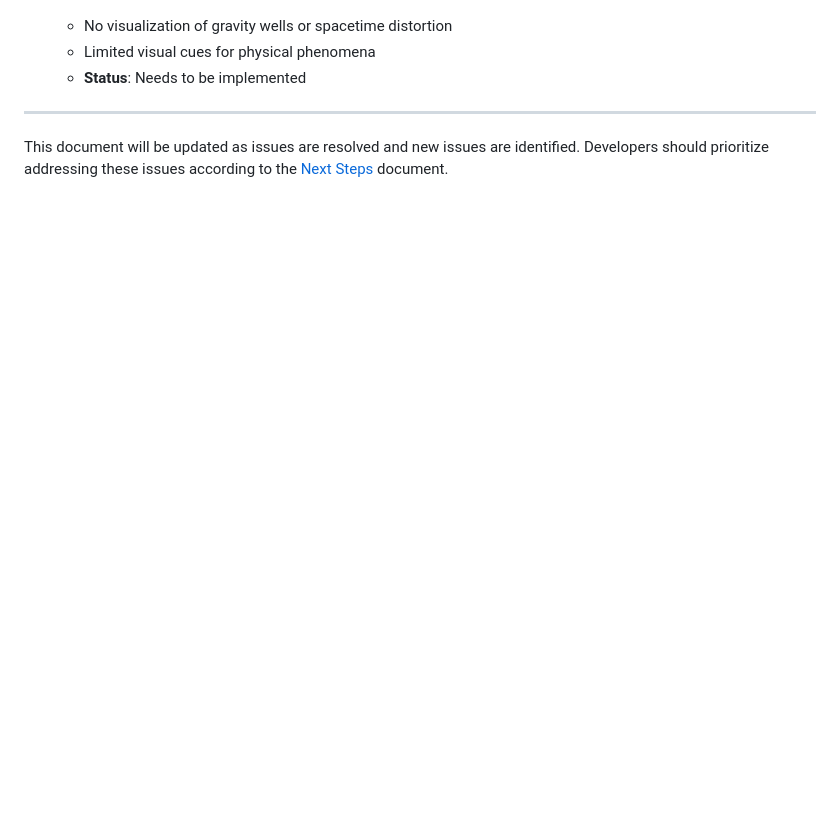
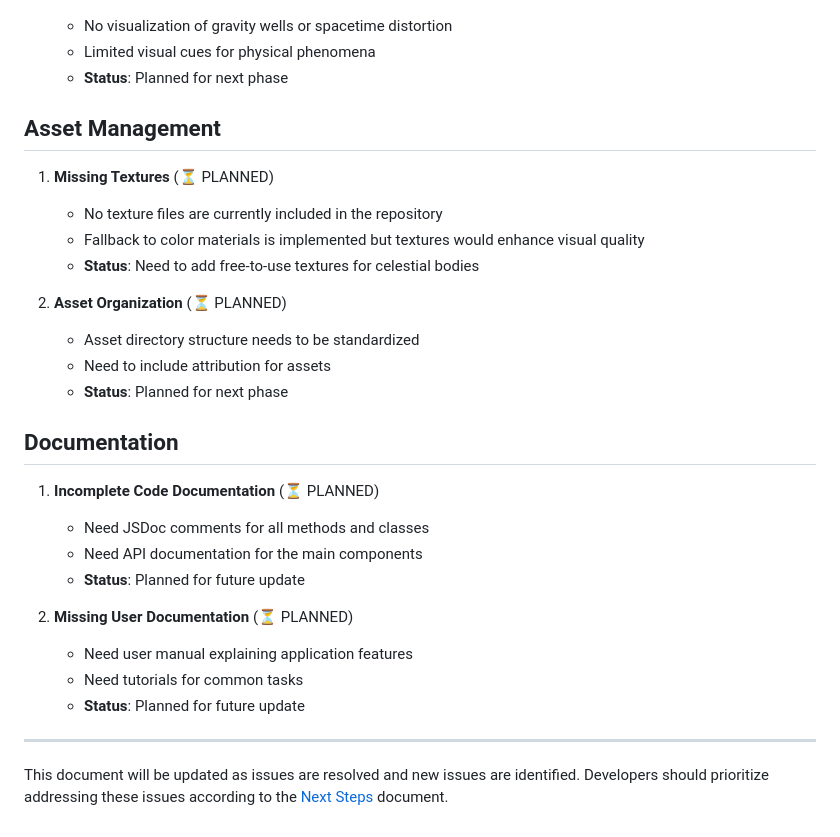
Before and after one commit to jamesmcarthur-3999/solar-system-physics-simulator, a Markdown page: docs/KNOWN_ISSUES.md, the part around one of its changes. Rendered like a GitHub page; blank space fills up the shorter version.

```diff
--- a/docs/KNOWN_ISSUES.md
+++ b/docs/KNOWN_ISSUES.md
@@ -71,6 +71,30 @@ This document outlines the current known issues and limitations in the Solar Sys
    - No visualization of gravity wells or spacetime distortion
    - Limited visual cues for physical phenomena
-   - **Status**: Needs to be implemented
+   - **Status**: Planned for next phase
+
+## Asset Management
+
+1. **Missing Textures** (⏳ PLANNED)
+   - No texture files are currently included in the repository
+   - Fallback to color materials is implemented but textures would enhance visual quality
+   - **Status**: Need to add free-to-use textures for celestial bodies
+
+2. **Asset Organization** (⏳ PLANNED)
+   - Asset directory structure needs to be standardized
+   - Need to include attribution for assets
+   - **Status**: Planned for next phase
+
+## Documentation
+
+1. **Incomplete Code Documentation** (⏳ PLANNED)
+   - Need JSDoc comments for all methods and classes
+   - Need API documentation for the main components
+   - **Status**: Planned for future update
+
+2. **Missing User Documentation** (⏳ PLANNED)
+   - Need user manual explaining application features
+   - Need tutorials for common tasks
+   - **Status**: Planned for future update
 
 ---
 
```
Also changed, not shown: other parts of docs/KNOWN_ISSUES.md (+21 -21 lines).
